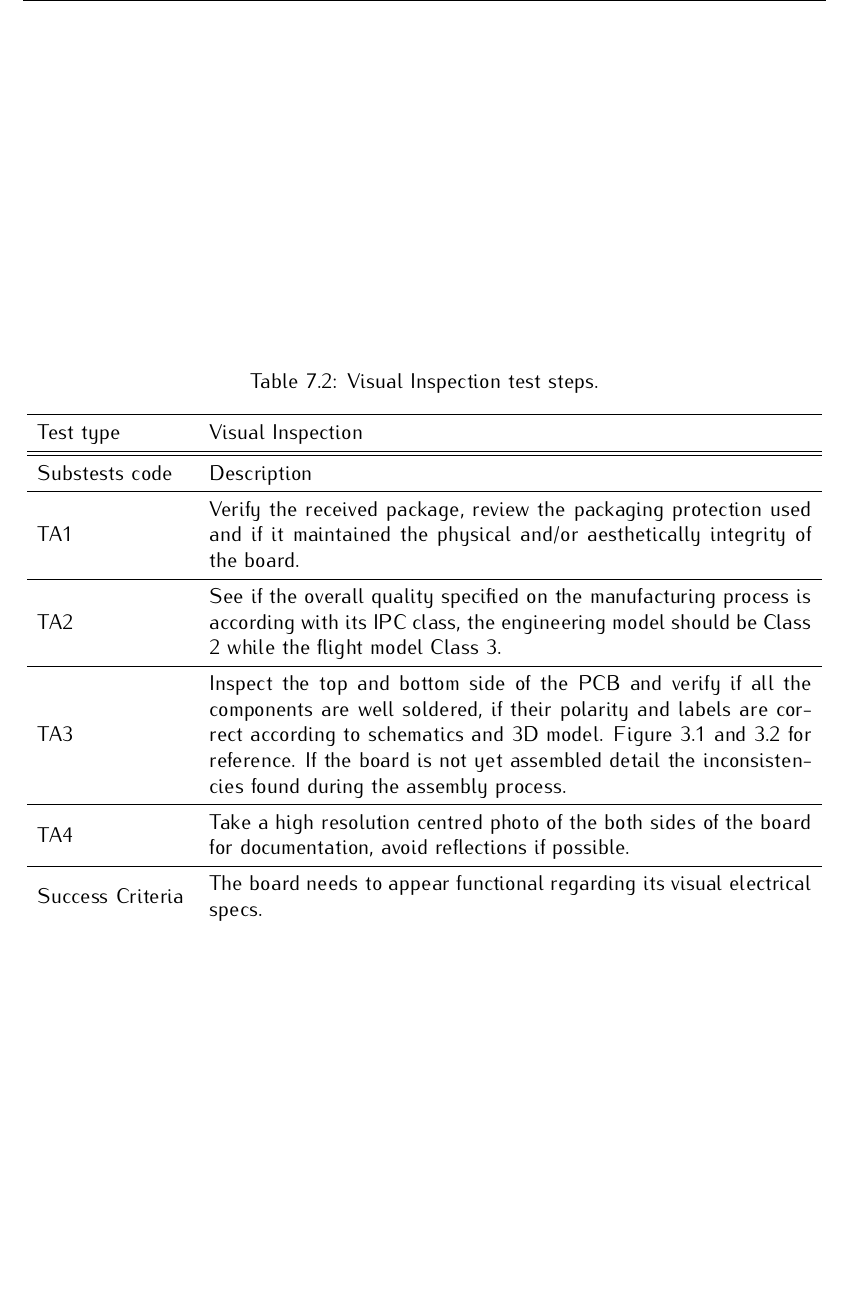
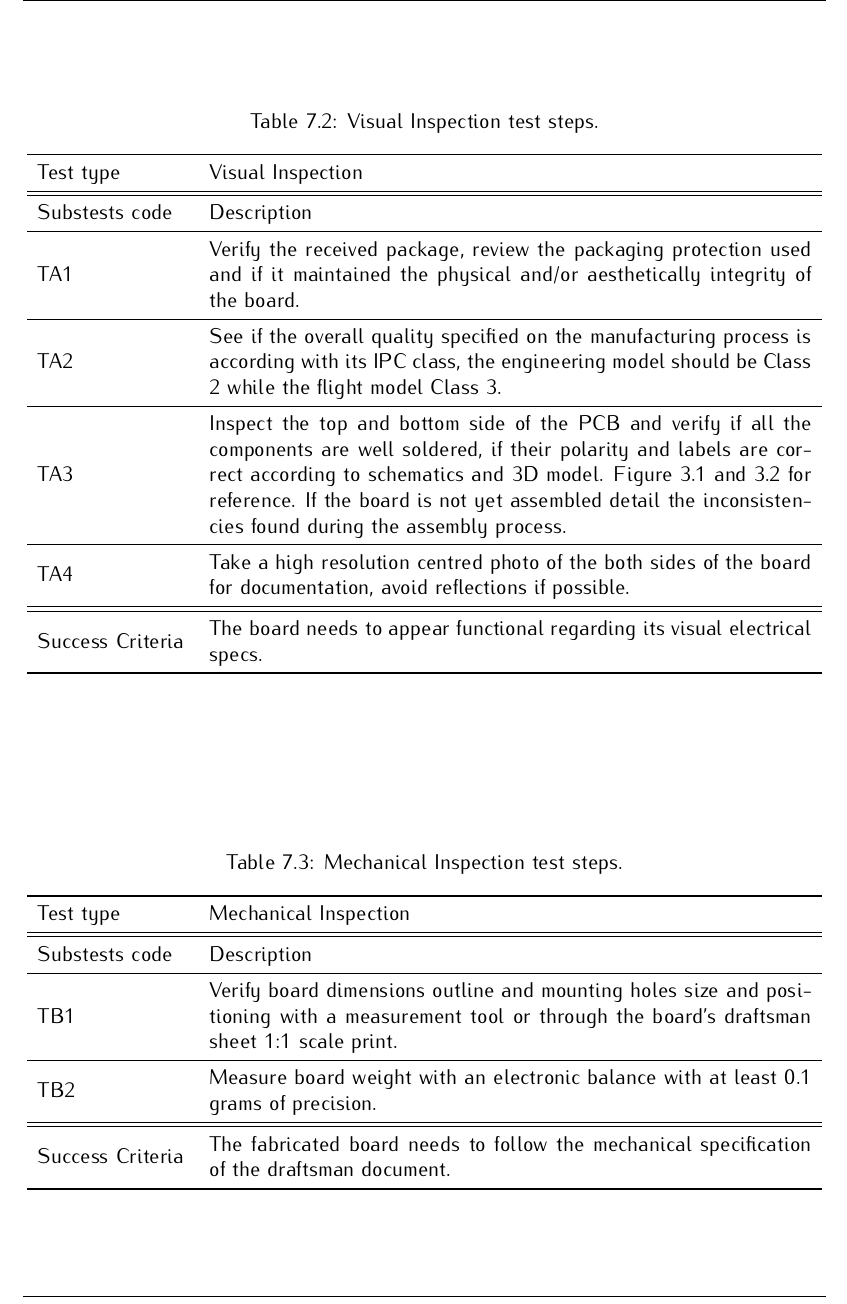
Before and after one commit to spacelab-ufsc/eps2, a LaTeX book (doc/main.tex, which reads doc/chapters/tests.tex): part of page 59 of 61, cut so that both start at the same text, the shorter picture padded with empty space. Compiled offline with pdfLaTeX.

Commit message:
doc: chapters: tests: Adding mechanical and integration inspection steps #110

```diff
--- a/doc/chapters/tests.tex
+++ b/doc/chapters/tests.tex
@@ -79,6 +79,7 @@ TA3 & Inspect the top and bottom side of the PCB and verify if all the component
 \midrule
 TA4 & Take a high resolution centred photo of the both sides of the board for documentation, avoid reflections if possible. \\
 \midrule
+\midrule
 Success Criteria & The board needs to appear functional regarding its visual electrical specs. \\
 \bottomrule
 \end{tabular}
@@ -86,3 +87,26 @@ Success Criteria & The board needs to appear functional regarding its visual ele
 
 \section {Mechanical Inspection}
 
+These tests verify if the board has the nominal mechanical specs prior to integration.
+The \autoref{tab:mechanical-inspection} resumes the mechanical inspection steps.
+
+\begin{table}[!htb]
+\centering
+\caption{Mechanical Inspection test steps.}
+\label{tab:mechanical-inspection}
+\begin{tabular}{m{3cm} m{12cm} m{3cm}}
+\toprule
+Test type & Mechanical Inspection \\
+\midrule
+\midrule
+Substests code & Description \\
+\midrule
+TB1 & Verify board dimensions outline and mounting holes size and positioning with a measurement tool or through the board's draftsman sheet 1:1 scale print. \\
+\midrule
+TB2 & Measure board weight with an electronic balance with at least 0.1 grams of precision. \\
+\midrule
+\midrule
+Success Criteria & The fabricated board needs to follow the mechanical specification of the draftsman document. \\
+\bottomrule
+\end{tabular}
+\end{table}
```
Also changed, not shown: doc/chapters/hardware.tex (+1 -1 lines), doc/chapters/tests.tex (25 more changed lines).
